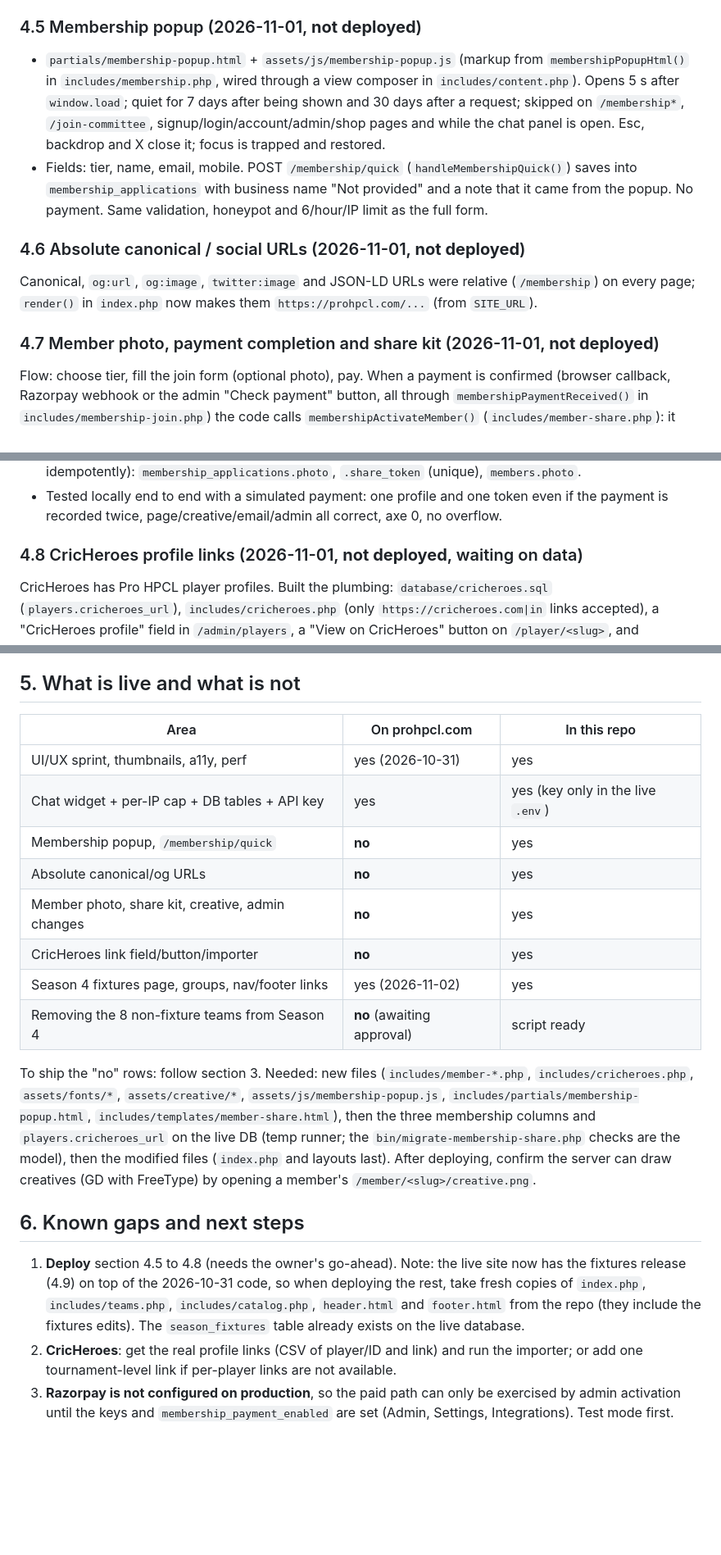
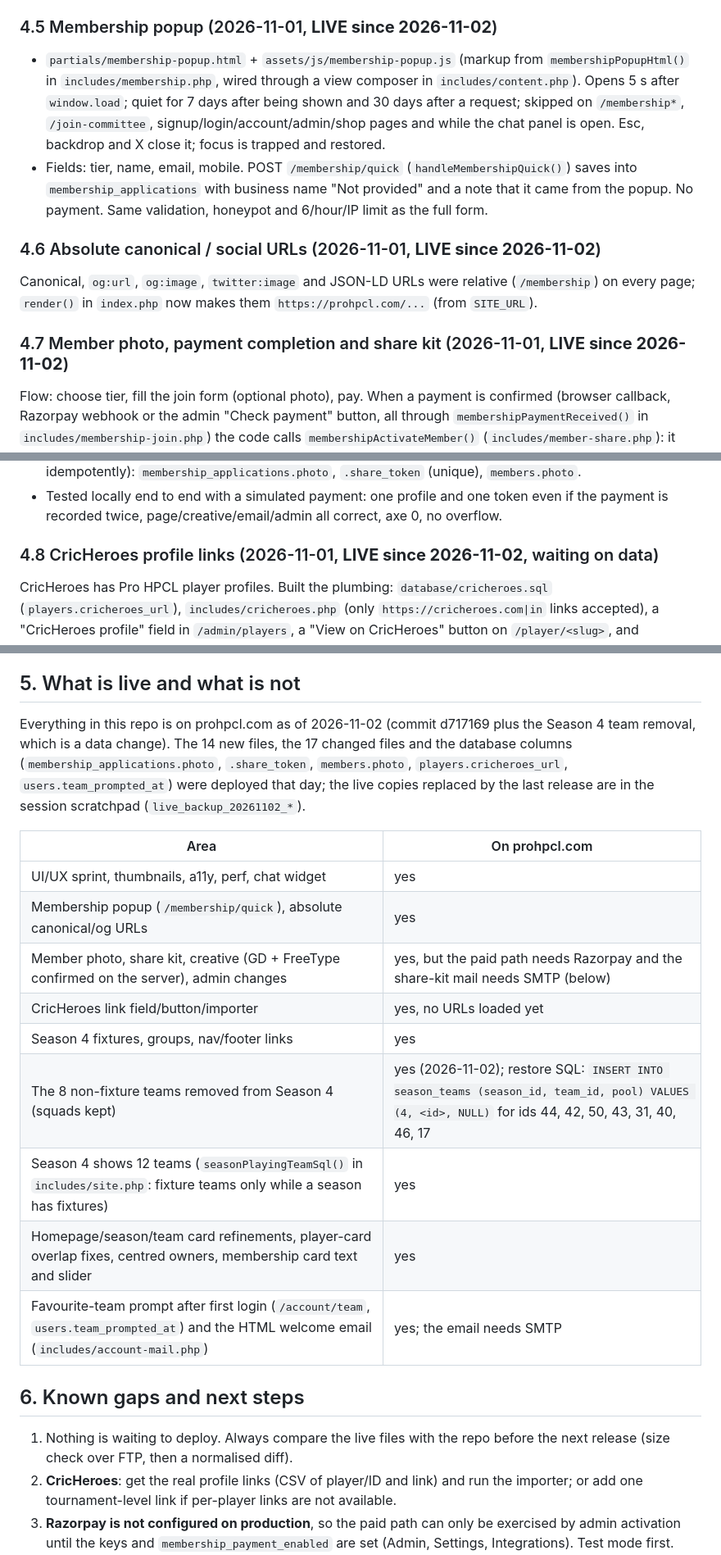
Before and after one commit to cldxciv/hpcl, a Markdown page: progress.md, 3 parts joined by grey strips. Shown at 82% size. GitHub-like rendering; blank space fills up the shorter version.

Commit message:
progress.md: everything is live as of 2026-11-02
Co-Authored-By: Claude Sonnet 5.5 <noreply@anthropic.com>

```diff
--- a/progress.md
+++ b/progress.md
@@ -59,14 +59,14 @@ No broken internal links (277 crawled), no horizontal overflow at 360/768/1024/1
 - `includes/whatsapp.php` (`/whatsapp/webhook`) is deployed but inert: no WhatsApp tokens are set on production.
 - **Deployed to prohpcl.com on 2026-10-31**: all of 4.2, 4.3 and 4.4 (39 modified and 5 new files), the two agent tables, and the API key added to the live `.env`. Verified live: 18 pages 200, WebP thumbs served, chat replies, `.env` 403.
 
-### 4.5 Membership popup (2026-11-01, **not deployed**)
+### 4.5 Membership popup (2026-11-01, **LIVE since 2026-11-02**)
 - `partials/membership-popup.html` + `assets/js/membership-popup.js` (markup from `membershipPopupHtml()` in `includes/membership.php`, wired through a view composer in `includes/content.php`). Opens 5 s after `window.load`; quiet for 7 days after being shown and 30 days after a request; skipped on `/membership*`, `/join-committee`, signup/login/account/admin/shop pages and while the chat panel is open. Esc, backdrop and X close it; focus is trapped and restored.
 - Fields: tier, name, email, mobile. POST `/membership/quick` (`handleMembershipQuick()`) saves into `membership_applications` with business name "Not provided" and a note that it came from the popup. No payment. Same validation, honeypot and 6/hour/IP limit as the full form.
 
-### 4.6 Absolute canonical / social URLs (2026-11-01, **not deployed**)
+### 4.6 Absolute canonical / social URLs (2026-11-01, **LIVE since 2026-11-02**)
 Canonical, `og:url`, `og:image`, `twitter:image` and JSON-LD URLs were relative (`/membership`) on every page; `render()` in `index.php` now makes them `https://prohpcl.com/...` (from `SITE_URL`).
 
-### 4.7 Member photo, payment completion and share kit (2026-11-01, **not deployed**)
+### 4.7 Member photo, payment completion and share kit (2026-11-01, **LIVE since 2026-11-02**)
 Flow: choose tier, fill the join form (optional photo), pay. When a payment is confirmed (browser callback, Razorpay webhook or the admin "Check payment" button, all through `membershipPaymentReceived()` in `includes/membership-join.php`) the code calls `membershipActivateMember()` (`includes/member-share.php`): it creates a **published** `members` row from the application (name, tier, city, website, contact, photo; the applicant's private message is not copied), a private `share_token`, approves the application and emails the kit (`membershipSendShareKit()`). A team-unpublished profile stays unpublished.
 - Photo: `includes/member-photo.php` checks type and size by content, rotates by EXIF, resizes to 1200 px and saves a clean JPEG in `storage/uploads/members/photos`.
 - Creative: `includes/member-creative.php` draws a 1080x1080 PNG with GD + FreeType (fonts in `assets/fonts`, Bebas Neue and Barlow, OFL). Served at `/member/<slug>/creative.png` (`?download=1` to save), cached in `storage/cache/creatives`, and used as the profile's `og:image`. **Canva is not connected to Claude sessions**, so the design is an editable background (`assets/creative/bg-square.png`) plus a layout array `memberCreativeLayout()`: see `assets/creative/README.md`. `bin/build-creative-assets.php` rewrites the default background and `sample.png`.
@@ -76,7 +76,7 @@ Flow: choose tier, fill the join form (optional photo), pay. When a payment is c
 - DB columns (`database/membership-share.sql`; `php bin/migrate-membership-share.php` adds them idempotently): `membership_applications.photo`, `.share_token` (unique), `members.photo`.
 - Tested locally end to end with a simulated payment: one profile and one token even if the payment is recorded twice, page/creative/email/admin all correct, axe 0, no overflow.
 
-### 4.8 CricHeroes profile links (2026-11-01, **not deployed**, waiting on data)
+### 4.8 CricHeroes profile links (2026-11-01, **LIVE since 2026-11-02**, waiting on data)
 CricHeroes has Pro HPCL player profiles. Built the plumbing: `database/cricheroes.sql` (`players.cricheroes_url`), `includes/cricheroes.php` (only `https://cricheroes.com|in` links accepted), a "CricHeroes profile" field in `/admin/players`, a "View on CricHeroes" button on `/player/<slug>`, and `bin/import-cricheroes.php links.csv [--apply]` (CSV columns `player,url`; match by slug or exact name; dry run by default). **The real profile URLs have not been provided**: guessed CricHeroes addresses (`/hpclpro` etc.) returned 404, a web search only found the unrelated Hindustan Petroleum HPCL pages. The season-4 registered-players PDF (footer link) has Player IDs `PHPCL/P/<id>` that equal our `players.id`, a usable match key, but no CricHeroes links. 15 players are named "CricHeroes deleted user" and cannot be matched by name.
 
 ### 4.9 Season 4 fixtures and groups (2026-11-02, **LIVE**)
@@ -91,23 +91,23 @@ The organisers' "PRO HPCL 2026 Fixtures" PDF is published at `/fixtures` (and `/
 
 ## 5. What is live and what is not
 
-| Area | On prohpcl.com | In this repo |
-|---|---|---|
-| UI/UX sprint, thumbnails, a11y, perf | yes (2026-10-31) | yes |
-| Chat widget + per-IP cap + DB tables + API key | yes | yes (key only in the live `.env`) |
-| Membership popup, `/membership/quick` | **no** | yes |
-| Absolute canonical/og URLs | **no** | yes |
-| Member photo, share kit, creative, admin changes | **no** | yes |
-| CricHeroes link field/button/importer | **no** | yes |
-| Season 4 fixtures page, groups, nav/footer links | yes (2026-11-02) | yes |
-| Removing the 8 non-fixture teams from Season 4 | **no** (awaiting approval) | script ready |
+Everything in this repo is on prohpcl.com as of 2026-11-02 (commit d717169 plus the Season 4 team removal, which is a data change). The 14 new files, the 17 changed files and the database columns (`membership_applications.photo`, `.share_token`, `members.photo`, `players.cricheroes_url`, `users.team_prompted_at`) were deployed that day; the live copies replaced by the last release are in the session scratchpad (`live_backup_20261102_*`).
 
-To ship the "no" rows: follow section 3. Needed: new files (`includes/member-*.php`, `includes/cricheroes.php`, `assets/fonts/*`, `assets/creative/*`, `assets/js/membership-popup.js`, `includes/partials/membership-popup.html`, `includes/templates/member-share.html`), then the three membership columns and `players.cricheroes_url` on the live DB (temp runner; the `bin/migrate-membership-share.php` checks are the model), then the modified files (`index.php` and layouts last). After deploying, confirm the server can draw creatives (GD with FreeType) by opening a member's `/member/<slug>/creative.png`.
+| Area | On prohpcl.com |
+|---|---|
+| UI/UX sprint, thumbnails, a11y, perf, chat widget | yes |
+| Membership popup (`/membership/quick`), absolute canonical/og URLs | yes |
+| Member photo, share kit, creative (GD + FreeType confirmed on the server), admin changes | yes, but the paid path needs Razorpay and the share-kit mail needs SMTP (below) |
+| CricHeroes link field/button/importer | yes, no URLs loaded yet |
+| Season 4 fixtures, groups, nav/footer links | yes |
+| The 8 non-fixture teams removed from Season 4 (squads kept) | yes (2026-11-02); restore SQL: `INSERT INTO season_teams (season_id, team_id, pool) VALUES (4, <id>, NULL)` for ids 44, 42, 50, 43, 31, 40, 46, 17 |
+| Season 4 shows 12 teams (`seasonPlayingTeamSql()` in `includes/site.php`: fixture teams only while a season has fixtures) | yes |
+| Homepage/season/team card refinements, player-card overlap fixes, centred owners, membership card text and slider | yes |
+| Favourite-team prompt after first login (`/account/team`, `users.team_prompted_at`) and the HTML welcome email (`includes/account-mail.php`) | yes; the email needs SMTP |
 
 ## 6. Known gaps and next steps
 
-1. **Deploy** section 4.5 to 4.8 (needs the owner's go-ahead).
-   Note: the live site now has the fixtures release (4.9) on top of the 2026-10-31 code, so when deploying the rest, take fresh copies of `index.php`, `includes/teams.php`, `includes/catalog.php`, `header.html` and `footer.html` from the repo (they include the fixtures edits). The `season_fixtures` table already exists on the live database.
+1. Nothing is waiting to deploy. Always compare the live files with the repo before the next release (size check over FTP, then a normalised diff).
 2. **CricHeroes**: get the real profile links (CSV of player/ID and link) and run the importer; or add one tournament-level link if per-player links are not available.
 3. **Razorpay is not configured on production**, so the paid path can only be exercised by admin activation until the keys and `membership_payment_enabled` are set (Admin, Settings, Integrations). Test mode first.
 4. **SMTP password is empty on production**: the share-kit email will fail (logged) until set; the kit link is still shown in admin and after payment.
```
